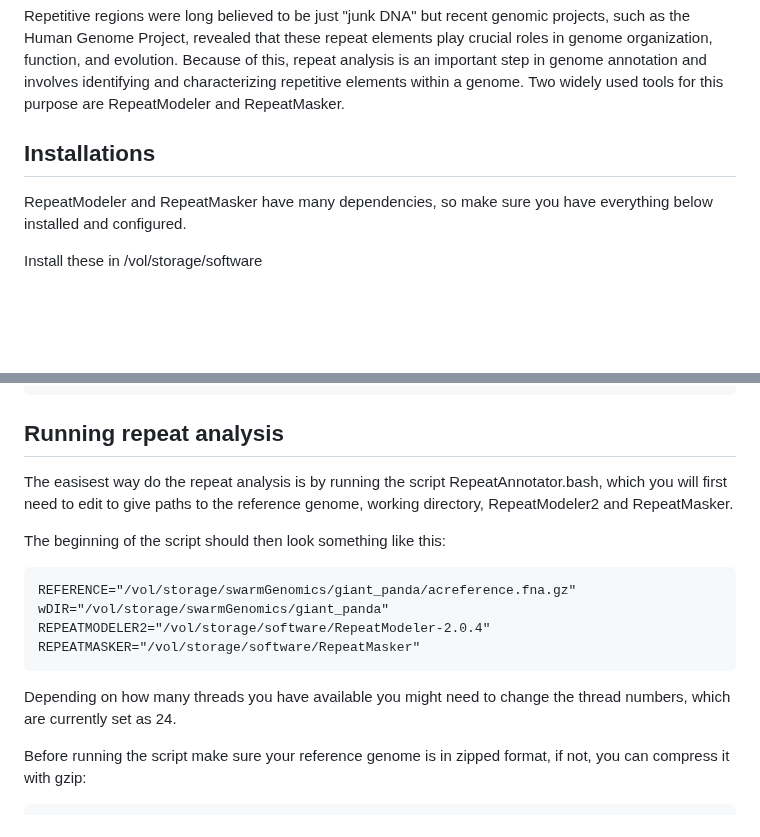
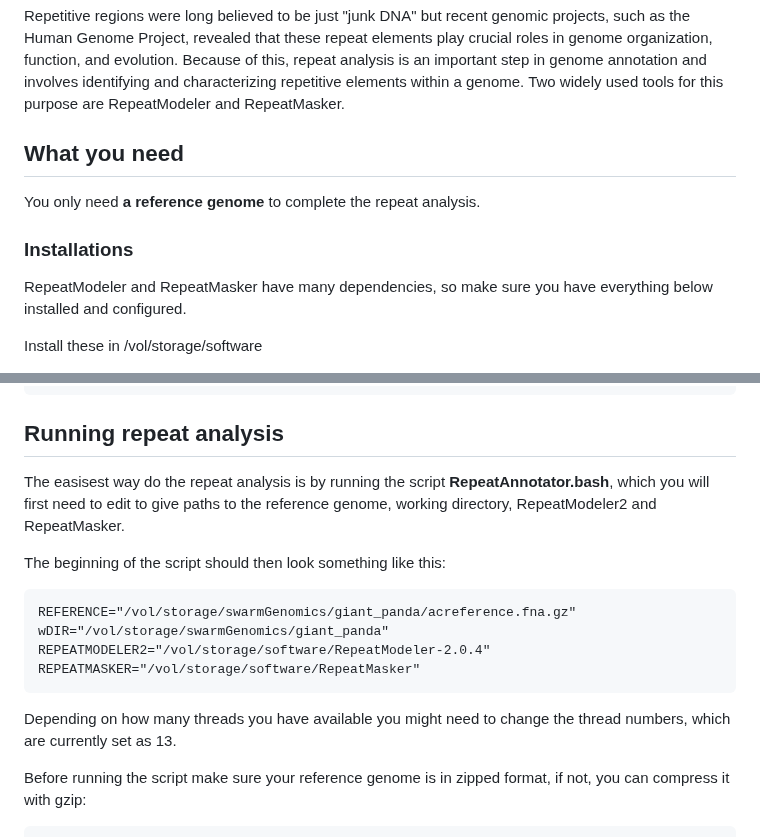
Before and after one commit to AureKylmanen/Swarmgenomics, a Markdown page: 10. Repeat Analysis.md, 2 parts joined by grey strips. GitHub-like rendering; blank space fills up the shorter version.

````diff
--- a/10. Repeat Analysis.md
+++ b/10. Repeat Analysis.md
@@ -2,7 +2,10 @@
 Repetitive regions were long believed to be just "junk DNA" but recent genomic projects, such as the Human Genome Project, revealed that these repeat elements play crucial roles in genome organization, function, and evolution.
 Because of this, repeat analysis is an important step in genome annotation and involves identifying and characterizing repetitive elements within a genome. Two widely used tools for this purpose are RepeatModeler and RepeatMasker.
 
-## Installations
+## What you need
+You only need **a reference genome** to complete the repeat analysis.
+
+### Installations
 RepeatModeler and RepeatMasker have many dependencies, so make sure you have everything below installed and configured.
 
 Install these in /vol/storage/software
@@ -162,7 +165,7 @@ perl ./configure
 ```
 ## Running repeat analysis
 
-The easisest way do the repeat analysis is by running the script RepeatAnnotator.bash, which you will first need to edit to give paths to the reference genome, working directory, RepeatModeler2 and RepeatMasker.
+The easisest way do the repeat analysis is by running the script **RepeatAnnotator.bash**, which you will first need to edit to give paths to the reference genome, working directory, RepeatModeler2 and RepeatMasker.
 
 The beginning of the script should then look something like this:
 ```
@@ -171,7 +174,7 @@ wDIR="/vol/storage/swarmGenomics/giant_panda"
 REPEATMODELER2="/vol/storage/software/RepeatModeler-2.0.4"
 REPEATMASKER="/vol/storage/software/RepeatMasker"
 ```
-Depending on how many threads you have available you might need to change the thread numbers, which are currently set as 24.
+Depending on how many threads you have available you might need to change the thread numbers, which are currently set as 13.
 
 Before running the script make sure your reference genome is in zipped format, if not, you can compress it with gzip:
 ```
````
Also changed, not shown: other parts of 10. Repeat Analysis.md (+0 -40 lines).
